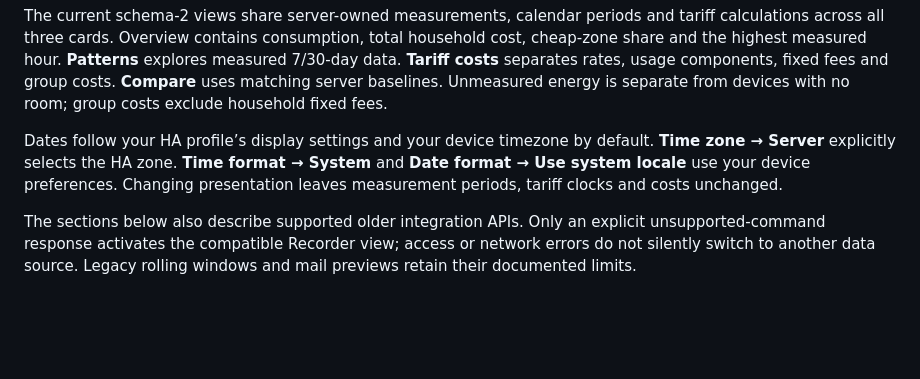
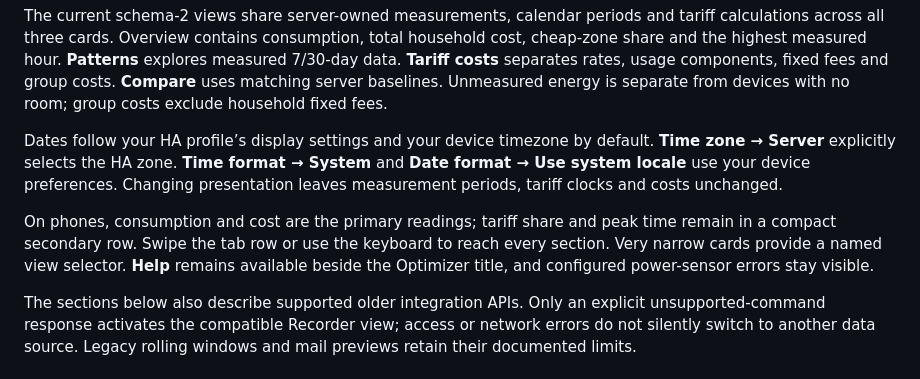
Before and after one commit to MacSiem/ha-energy-optimizer, a Markdown page: README.md, the part around the change. GitHub-like rendering; blank space fills up the shorter version.

Commit message:
docs: explain compact Energy navigation and secondary readings

```diff
--- a/README.md
+++ b/README.md
@@ -19,6 +19,8 @@ Part of the [HA Tools](https://github.com/MacSiem/ha-tools-panel) collection for
 The current schema-2 views share server-owned measurements, calendar periods and tariff calculations across all three cards. Overview contains consumption, total household cost, cheap-zone share and the highest measured hour. **Patterns** explores measured 7/30-day data. **Tariff costs** separates rates, usage components, fixed fees and group costs. **Compare** uses matching server baselines. Unmeasured energy is separate from devices with no room; group costs exclude household fixed fees.
 
 Dates follow your HA profile’s display settings and your device timezone by default. **Time zone → Server** explicitly selects the HA zone. **Time format → System** and **Date format → Use system locale** use your device preferences. Changing presentation leaves measurement periods, tariff clocks and costs unchanged.
+
+On phones, consumption and cost are the primary readings; tariff share and peak time remain in a compact secondary row. Swipe the tab row or use the keyboard to reach every section. Very narrow cards provide a named view selector. **Help** remains available beside the Optimizer title, and configured power-sensor errors stay visible.
 
 The sections below also describe supported older integration APIs. Only an explicit unsupported-command response activates the compatible Recorder view; access or network errors do not silently switch to another data source. Legacy rolling windows and mail previews retain their documented limits.
 
```
